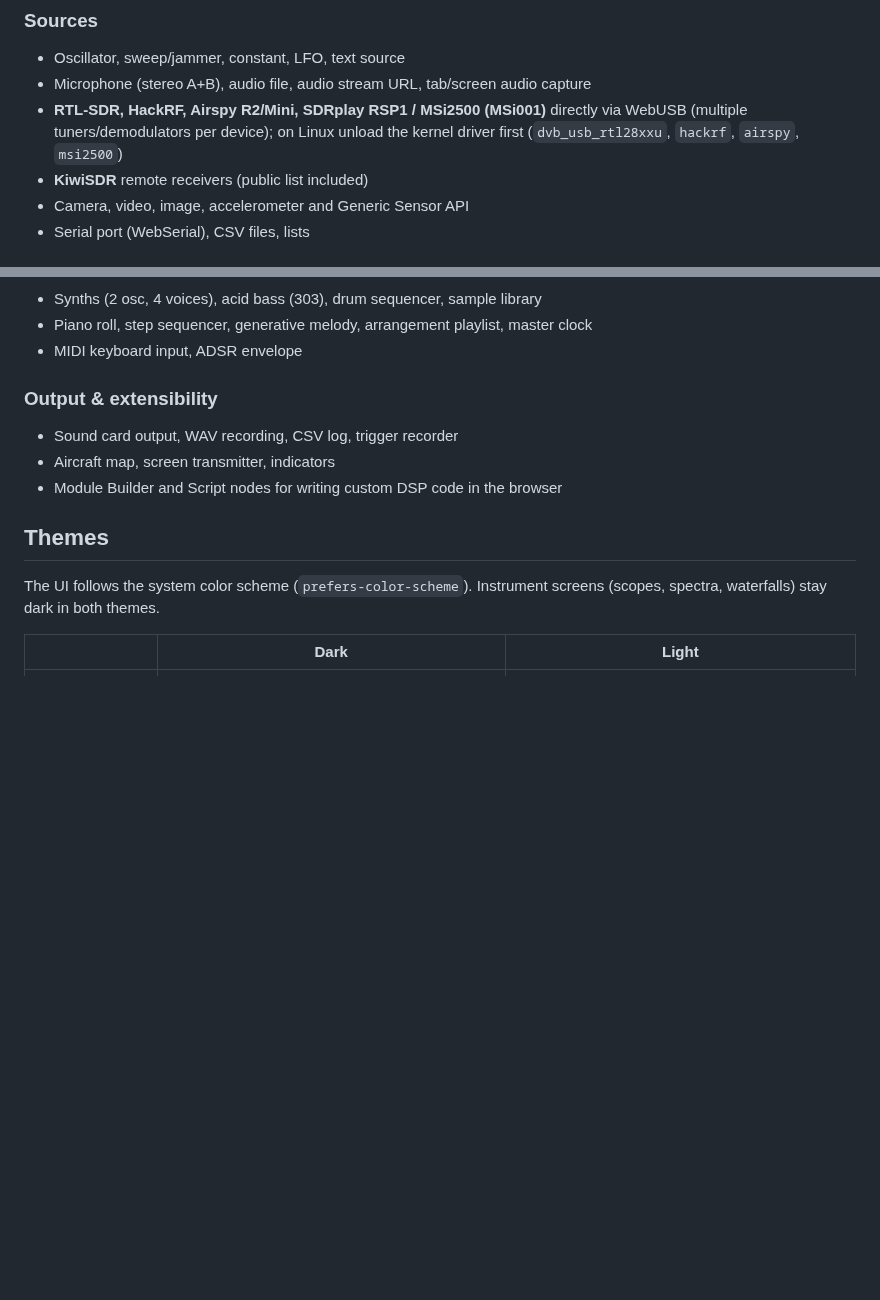
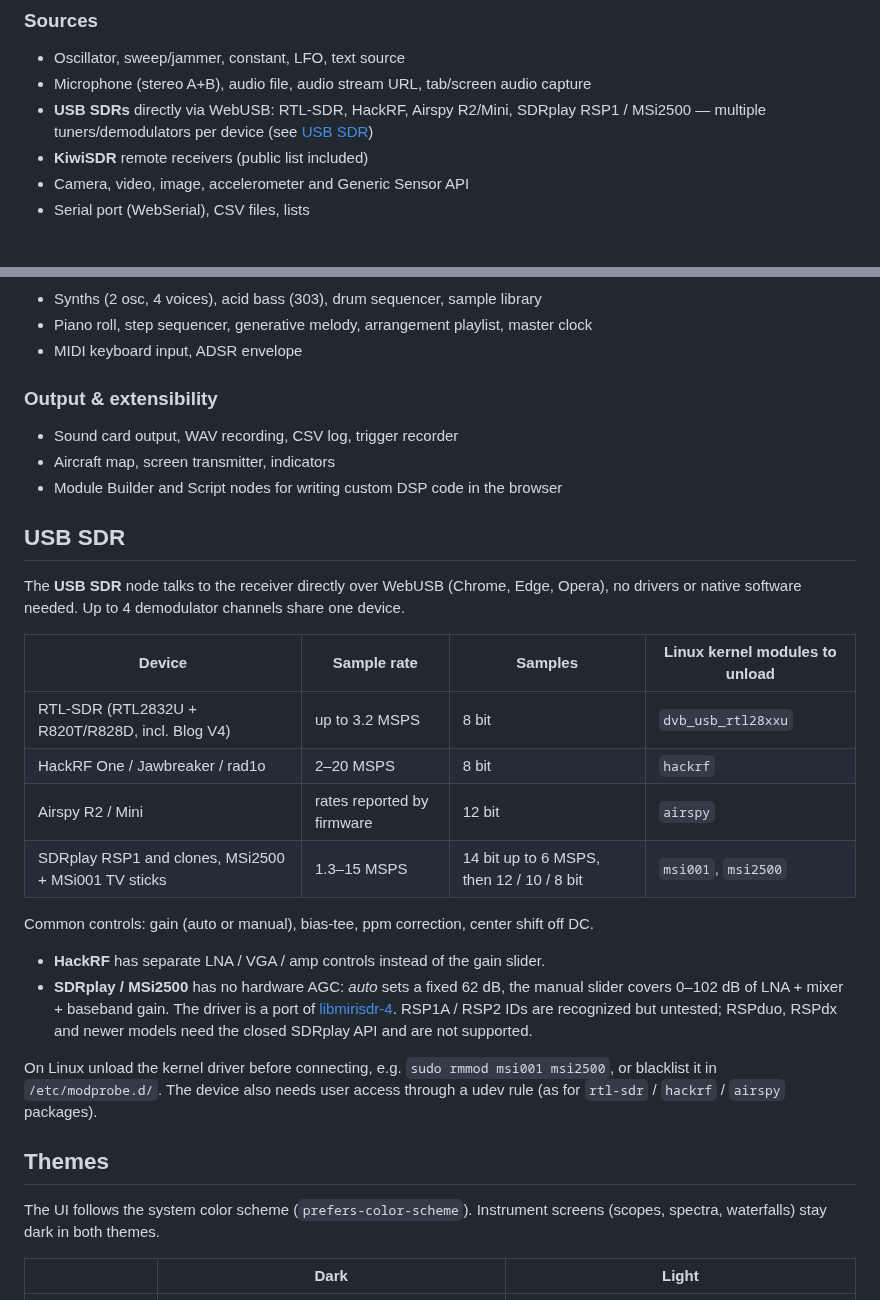
Before and after one commit to fagci/dsp, a Markdown page: README.md, 2 parts joined by grey strips. Rendered like a GitHub page; blank space fills up the shorter version.

Commit message:
README: USB SDR section with supported devices, rates and kernel modules
Co-Authored-By: Claude Opus 5.5 <noreply@anthropic.com>
Claude-Session: https://claude.ai/code/session_019zWP5kgtQsZ57qNRwcb9E4

```diff
--- a/README.md
+++ b/README.md
@@ -18,7 +18,7 @@ A browser-based modular DSP lab: build signal chains by wiring nodes on a canvas
 ### Sources
 - Oscillator, sweep/jammer, constant, LFO, text source
 - Microphone (stereo A+B), audio file, audio stream URL, tab/screen audio capture
-- **RTL-SDR, HackRF, Airspy R2/Mini, SDRplay RSP1 / MSi2500 (MSi001)** directly via WebUSB (multiple tuners/demodulators per device); on Linux unload the kernel driver first (`dvb_usb_rtl28xxu`, `hackrf`, `airspy`, `msi2500`)
+- **USB SDRs** directly via WebUSB: RTL-SDR, HackRF, Airspy R2/Mini, SDRplay RSP1 / MSi2500 — multiple tuners/demodulators per device (see [USB SDR](#usb-sdr))
 - **KiwiSDR** remote receivers (public list included)
 - Camera, video, image, accelerometer and Generic Sensor API
 - Serial port (WebSerial), CSV files, lists
@@ -60,6 +60,24 @@ A browser-based modular DSP lab: build signal chains by wiring nodes on a canvas
 - Sound card output, WAV recording, CSV log, trigger recorder
 - Aircraft map, screen transmitter, indicators
 - Module Builder and Script nodes for writing custom DSP code in the browser
+
+## USB SDR
+
+The **USB SDR** node talks to the receiver directly over WebUSB (Chrome, Edge, Opera), no drivers or native software needed. Up to 4 demodulator channels share one device.
+
+| Device | Sample rate | Samples | Linux kernel modules to unload |
+|---|---|---|---|
+| RTL-SDR (RTL2832U + R820T/R828D, incl. Blog V4) | up to 3.2 MSPS | 8 bit | `dvb_usb_rtl28xxu` |
+| HackRF One / Jawbreaker / rad1o | 2–20 MSPS | 8 bit | `hackrf` |
+| Airspy R2 / Mini | rates reported by firmware | 12 bit | `airspy` |
+| SDRplay RSP1 and clones, MSi2500 + MSi001 TV sticks | 1.3–15 MSPS | 14 bit up to 6 MSPS, then 12 / 10 / 8 bit | `msi001`, `msi2500` |
+
+Common controls: gain (auto or manual), bias-tee, ppm correction, center shift off DC.
+
+- **HackRF** has separate LNA / VGA / amp controls instead of the gain slider.
+- **SDRplay / MSi2500** has no hardware AGC: *auto* sets a fixed 62 dB, the manual slider covers 0–102 dB of LNA + mixer + baseband gain. The driver is a port of [libmirisdr-4](https://github.com/f4exb/libmirisdr-4). RSP1A / RSP2 IDs are recognized but untested; RSPduo, RSPdx and newer models need the closed SDRplay API and are not supported.
+
+On Linux unload the kernel driver before connecting, e.g. `sudo rmmod msi001 msi2500`, or blacklist it in `/etc/modprobe.d/`. The device also needs user access through a udev rule (as for `rtl-sdr` / `hackrf` / `airspy` packages).
 
 ## Themes
 
```
